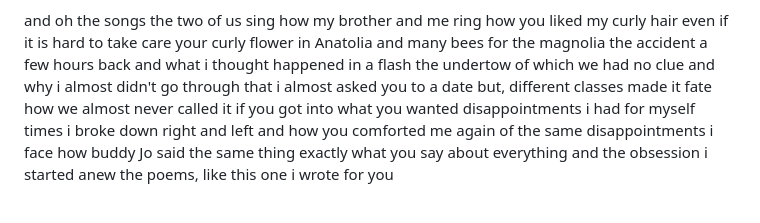
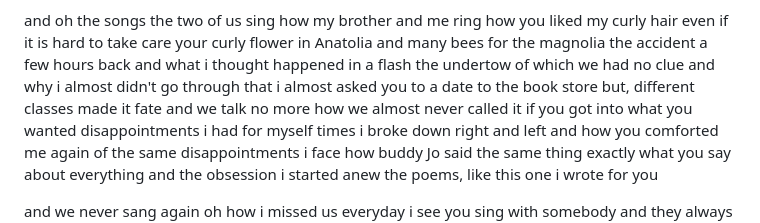
Before and after one commit to contrapoetra/patibrata, a Markdown page: pages/poems/the-wrap.md, the part around the change. GitHub-like rendering.

Commit message:
update poem

```diff
--- a/pages/poems/the-wrap.md
+++ b/pages/poems/the-wrap.md
@@ -101,8 +101,8 @@ the accident a few hours back
 and what i thought happened in a flash
 the undertow of which we had no clue
 and why i almost didn't go through
-that i almost asked you to a date
-but, different classes made it fate
+that i almost asked you to a date to the book store
+but, different classes made it fate and we talk no more
 how we almost never called it
 if you got into what you wanted
 disappointments i had for myself
```
